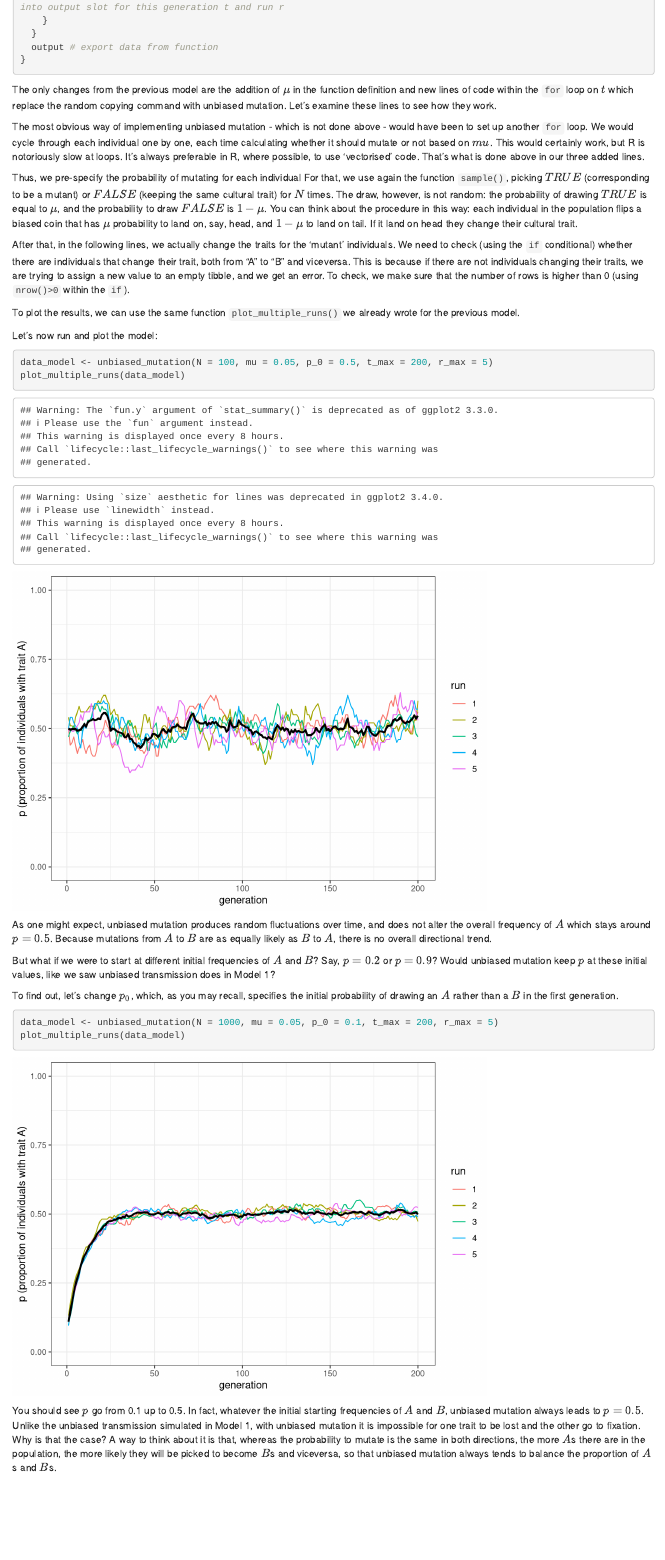
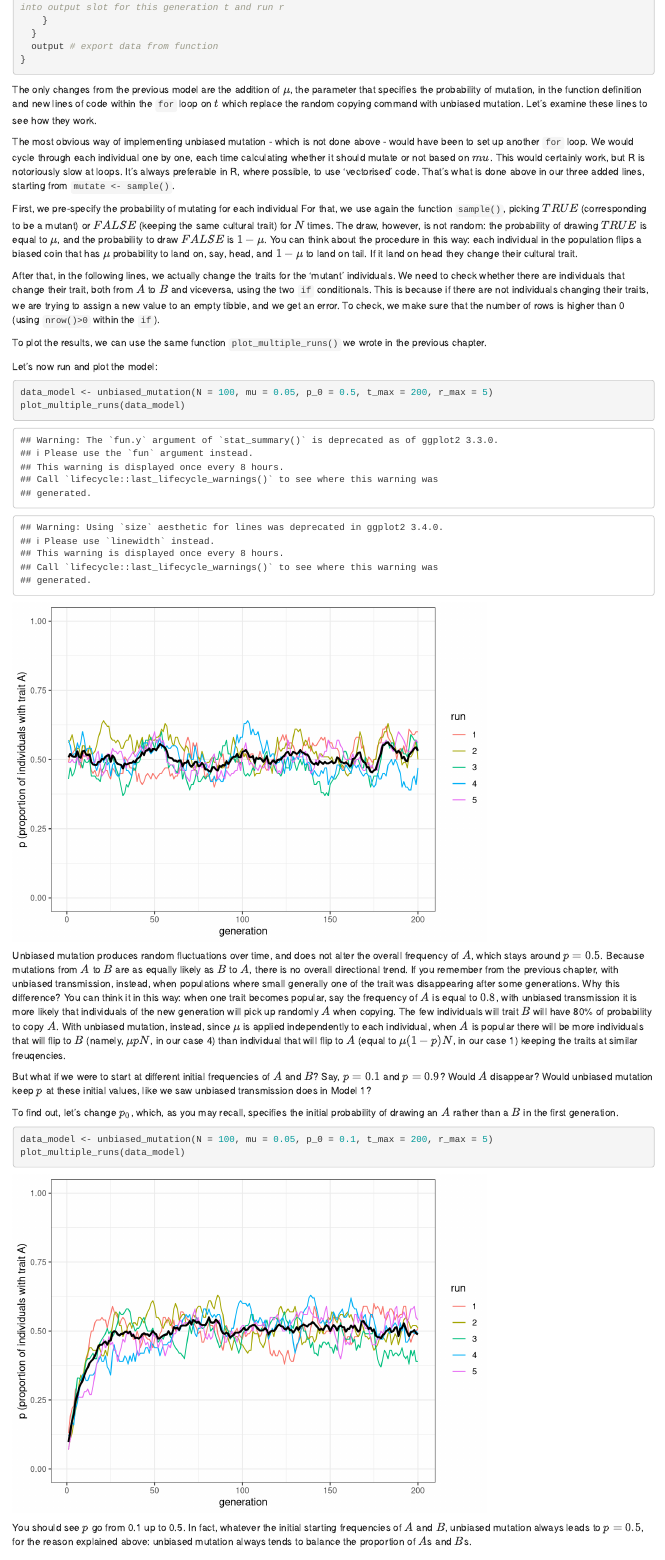
Before and after one commit to amesoudi/IBM-cultevo-bookdown, an R Markdown document (02-Unbiased_and_biased_mutation.Rmd): the page in a window 1100 px wide, from 1040 px down. Rendered offline with R 4.5, knitr and Pandoc, with nearby package versions; drawn as R Markdown's standard HTML page in place of the format the file asks for.

Commit message:
chapter 2 done

````diff
--- a/02-Unbiased_and_biased_mutation.Rmd
+++ b/02-Unbiased_and_biased_mutation.Rmd
@@ -15,7 +15,7 @@ We'll wrap this in a function called `unbiased_mutation()`, using much of the sa
 
 ```{r 2.1, message = FALSE}
 library(tidyverse)
-set.seed(100)
+set.seed(111)
 
 unbiased_mutation <- function(N, mu, p_0, t_max, r_max) {
   output <- tibble(generation = rep(1:t_max, r_max), p = rep(NA, t_max * r_max), run = as.factor(rep(1:r_max, each = t_max))) # create the output tibble
@@ -29,12 +29,12 @@ unbiased_mutation <- function(N, mu, p_0, t_max, r_max) {
 
       mutate <- sample(c(TRUE, FALSE), N, prob = c(mu, 1 - mu), replace = TRUE) # find 'mutant' individuals
 
-      if (nrow(population[mutate & previous_population$trait == "A", ]) > 0) {
-        population[mutate & previous_population$trait == "A", ]$trait <- "B" # if individual was A and mutates, flip to B
+      if (nrow(population[mutate & previous_population$trait == "A", ]) > 0) { # if there are 'mutant' from A to B
+        population[mutate & previous_population$trait == "A", ]$trait <- "B" # then flip them to B
       }
 
-      if (nrow(population[mutate & previous_population$trait == "B", ]) > 0) {
-        population[mutate & previous_population$trait == "B", ]$trait <- "A" # if individual was B and mutates, flip to A
+      if (nrow(population[mutate & previous_population$trait == "B", ]) > 0) { # if there are 'mutant' from B to A
+        population[mutate & previous_population$trait == "B", ]$trait <- "A" # then flip them to A
       }
       output[output$generation == t & output$run == r, ]$p <- sum(population$trait == "A") / N # get p and put it into output slot for this generation t and run r
     }
@@ -43,15 +43,15 @@ unbiased_mutation <- function(N, mu, p_0, t_max, r_max) {
 }
 ```
 
-The only changes from the previous model are the addition of $\mu$ in the function definition and new lines of code within the `for` loop on $t$ which replace the random copying command with unbiased mutation. Let's examine these lines to see how they work.
+The only changes from the previous model are the addition of $\mu$, the parameter that specifies the probability of mutation, in the function definition and new lines of code within the `for` loop on $t$ which replace the random copying command with unbiased mutation. Let's examine these lines to see how they work.
 
-The most obvious way of implementing unbiased mutation - which is not done above - would have been to set up another `for` loop. We would cycle through each individual one by one, each time calculating whether it should mutate or not based on $mu$. This would certainly work, but R is notoriously slow at loops. It's always preferable in R, where possible, to use 'vectorised' code. That's what is done above in our three added lines.
+The most obvious way of implementing unbiased mutation - which is not done above - would have been to set up another `for` loop. We would cycle through each individual one by one, each time calculating whether it should mutate or not based on $mu$. This would certainly work, but R is notoriously slow at loops. It's always preferable in R, where possible, to use 'vectorised' code. That's what is done above in our three added lines, starting from `mutate <- sample()`.
 
-Thus, we pre-specify the probability of mutating for each individual For that, we use again the function `sample()`, picking $TRUE$ (corresponding to be a mutant) or $FALSE$ (keeping the same cultural trait) for $N$ times. The draw, however, is not random: the probability of drawing $TRUE$ is equal to $\mu$, and the probability to draw $FALSE$ is $1-\mu$. You can think about the procedure in this way: each individual in the population flips a biased coin that has $\mu$ probability to land on, say, head, and $1-\mu$ to land on tail. If it land on head they change their cultural trait.
+First, we pre-specify the probability of mutating for each individual For that, we use again the function `sample()`, picking $TRUE$ (corresponding to be a mutant) or $FALSE$ (keeping the same cultural trait) for $N$ times. The draw, however, is not random: the probability of drawing $TRUE$ is equal to $\mu$, and the probability to draw $FALSE$ is $1-\mu$. You can think about the procedure in this way: each individual in the population flips a biased coin that has $\mu$ probability to land on, say, head, and $1-\mu$ to land on tail. If it land on head they change their cultural trait.
 
-After that, in the following  lines, we actually change the traits for the 'mutant' individuals. We need to check (using the `if` conditional) whether there are individuals that change their trait, both from "A" to "B" and viceversa. This is because if there are not individuals changing their traits, we are trying to assign a new value to an empty tibble, and we get an error. To check, we make sure that the number of rows is higher than 0 (using `nrow()>0` within the `if`).
+After that, in the following  lines, we actually change the traits for the 'mutant' individuals. We need to check whether there are individuals that change their trait, both from $A$ to $B$ and viceversa, using the two `if` conditionals. This is because if there are not individuals changing their traits, we are trying to assign a new value to an empty tibble, and we get an error. To check, we make sure that the number of rows is higher than 0 (using `nrow()>0` within the `if`).
 
-To plot the results, we can use the same function `plot_multiple_runs()` we already wrote for the previous model.
+To plot the results, we can use the same function `plot_multiple_runs()` we wrote in the previous chapter.
 
 ```{r 2.2, echo=FALSE}
 plot_multiple_runs <- function(data_model) {
@@ -71,18 +71,18 @@ data_model <- unbiased_mutation(N = 100, mu = 0.05, p_0 = 0.5, t_max = 200, r_ma
 plot_multiple_runs(data_model)
 ```
 
-As one might expect, unbiased mutation produces random fluctuations over time, and does not alter the overall frequency of $A$ which stays around $p = 0.5$. Because mutations from $A$ to $B$ are as equally likely as $B$ to $A$, there is no overall directional trend.
+Unbiased mutation produces random fluctuations over time, and does not alter the overall frequency of $A$, which stays around $p = 0.5$. Because mutations from $A$ to $B$ are as equally likely as $B$ to $A$, there is no overall directional trend. If you remember from the previous chapter, with unbiased transmission, instead, when populations where small generally one of the trait was disappearing after some generations. Why this difference? You can think it in this way: when one trait becomes popular, say the frequency of $A$ is equal to $0.8$, with unbiased transmission it is more likely that individuals of the new generation will pick up randomly $A$ when copying. The few individuals will trait $B$ will have 80% of probability to copy $A$. With unbiased mutation, instead, since $\mu$ is applied independently to each individual, when $A$ is popular there will be more individuals that will flip to $B$ (namely, $\mu p N$, in our case 4) than individual that will flip to $A$ (equal to $\mu (1-p) N$, in our case 1) keeping the traits at similar freuqencies.
 
-But what if we were to start at different initial frequencies of $A$ and $B$? Say, $p=0.2$ or $p=0.9$? Would unbiased mutation keep $p$ at these initial values, like we saw unbiased transmission does in Model 1?
+But what if we were to start at different initial frequencies of $A$ and $B$? Say, $p=0.1$ and $p=0.9$? Would $A$ disappear? Would unbiased mutation keep $p$ at these initial values, like we saw unbiased transmission does in Model 1?
 
 To find out, let's change $p_0$, which, as you may recall, specifies the initial probability of drawing an $A$ rather than a $B$ in the first generation.
 
 ```{r 2.4}
-data_model <- unbiased_mutation(N = 1000, mu = 0.05, p_0 = 0.1, t_max = 200, r_max = 5)
+data_model <- unbiased_mutation(N = 100, mu = 0.05, p_0 = 0.1, t_max = 200, r_max = 5)
 plot_multiple_runs(data_model)
 ```
 
-You should see $p$ go from 0.1 up to 0.5. In fact, whatever the initial starting frequencies of $A$ and $B$, unbiased mutation always leads to $p = 0.5$. Unlike the unbiased transmission simulated in Model 1, with unbiased mutation it is impossible for one trait to be lost and the other go to fixation. Why is that the case? A way to think about it is that, whereas the probability to mutate is the same in both directions, the more $A$s there are in the population, the more likely they will be picked to become $B$s and viceversa, so that unbiased mutation always tends to balance the proportion of $A$s and $B$s.
+You should see $p$ go from 0.1 up to 0.5. In fact, whatever the initial starting frequencies of $A$ and $B$, unbiased mutation always leads to $p = 0.5$, for the reason explained above: unbiased mutation always tends to balance the proportion of $A$s and $B$s.
 
 
 ## Biased mutation
````
Also changed, not shown: material/TODO_chapters.md (+1 -1 lines), 02-Unbiased_and_biased_mutation.Rmd (9 more changed lines), 12 other files.
